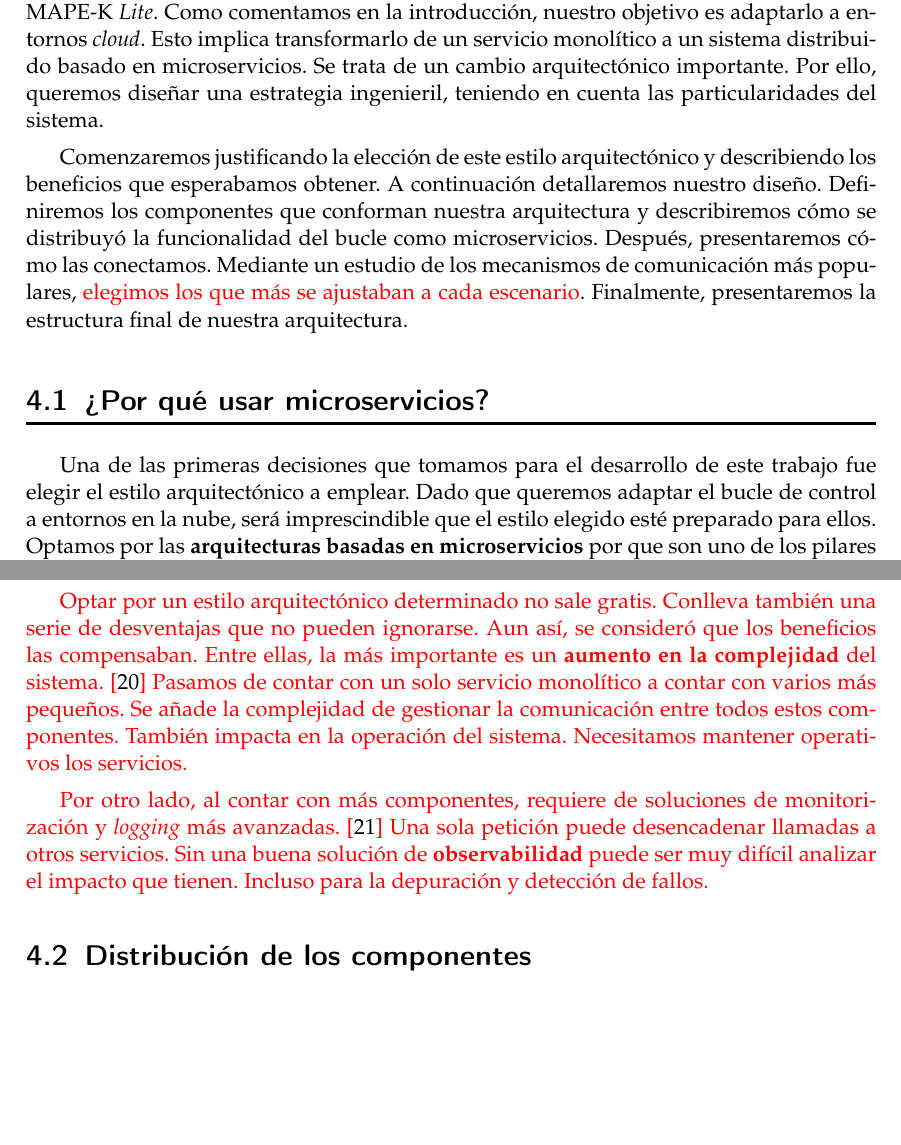
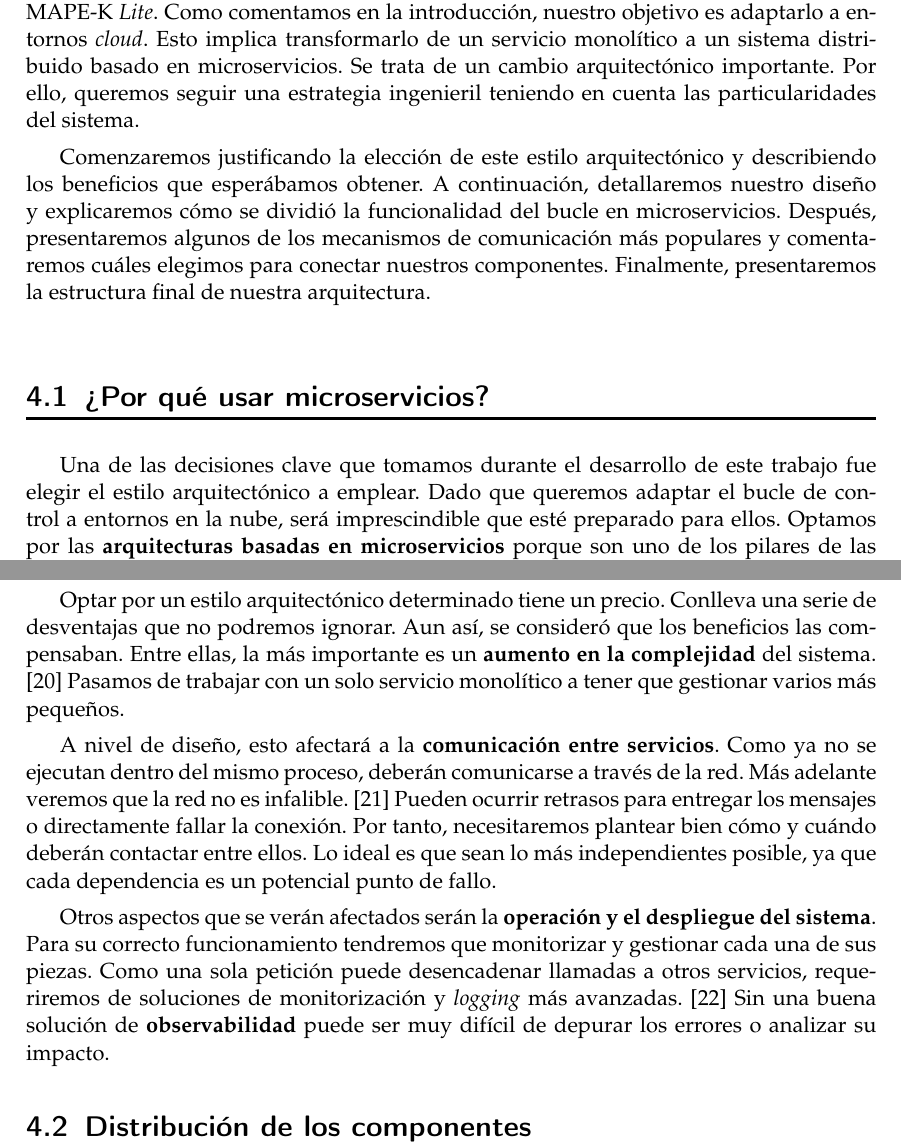
Before and after one commit to Starkie/TFM-DistributedAutoadaptiveSystems, a LaTeX document (docs/TFM.tex, which reads docs/cap_diseño/diseño.tex): two parts of pages 25 and 26 of 73, joined at a grey line, cut so that both start at the same text, the shorter picture padded with empty space. Compiled offline with pdfLaTeX.

Commit message:
Terminar de desarrollar la sección de por qué elegir los microservicios

```diff
--- a/docs/cap_diseño/diseño.tex
+++ b/docs/cap_diseño/diseño.tex
@@ -1,11 +1,11 @@
 \chapter{Diseño de la solución}
 \label{chap:diseño}
 
-En este capitulo describiremos la estrategia que seguimos para refactorizar el bucle MAPE-K \foreign{english}{Lite}. Como comentamos en la introducción, nuestro objetivo es adaptarlo a entornos \foreign{english}{cloud}. Esto implica transformarlo de un servicio monolítico a un sistema distribuido basado en microservicios. Se trata de un cambio arquitectónico importante. Por ello, queremos diseñar una estrategia ingenieril, teniendo en cuenta las particularidades del sistema.
+En este capitulo describiremos la estrategia que seguimos para refactorizar el bucle MAPE-K \foreign{english}{Lite}. Como comentamos en la introducción, nuestro objetivo es adaptarlo a entornos \foreign{english}{cloud}. Esto implica transformarlo de un servicio monolítico a un sistema distribuido basado en microservicios. Se trata de un cambio arquitectónico importante. Por ello, queremos seguir una estrategia ingenieril teniendo en cuenta las particularidades del sistema.
 
-Comenzaremos justificando la elección de este estilo arquitectónico y describiendo los beneficios que esperabamos obtener. A continuación detallaremos nuestro diseño. Definiremos los componentes que conforman nuestra arquitectura y describiremos cómo se distribuyó la funcionalidad del bucle como microservicios. Después, presentaremos cómo las conectamos. Mediante un estudio de los mecanismos de comunicación más populares, \textcolor{red}{elegimos los que más se ajustaban a cada escenario}. Finalmente, presentaremos la estructura final de nuestra arquitectura.
+Comenzaremos justificando la elección de este estilo arquitectónico y describiendo los beneficios que esperábamos obtener. A continuación, detallaremos nuestro diseño y explicaremos cómo se dividió la funcionalidad del bucle en microservicios. Después, presentaremos algunos de los mecanismos de comunicación más populares y comentaremos cuáles elegimos para conectar nuestros componentes. Finalmente, presentaremos la estructura final de nuestra arquitectura.
 
 \section{¿Por qué usar microservicios?}
 
-Una de las primeras decisiones que tomamos para el desarrollo de este trabajo fue elegir el estilo arquitectónico a emplear. Dado que queremos adaptar el bucle de control a entornos en la nube, será imprescindible que el estilo elegido esté preparado para ellos. Optamos por las \textbf{arquitecturas basadas en microservicios} por que son uno de los pilares de las aplicaciones \foreign{english}{cloud native}. \cite{gannonCloudNativeApplications2017} Gracias a este estilo, obteníamos una serie de beneficios que consideramos vitales para extender el bucle MAPE-K.
+Una de las decisiones clave que tomamos durante el desarrollo de este trabajo fue elegir el estilo arquitectónico a emplear. Dado que queremos adaptar el bucle de control a entornos en la nube, será imprescindible que esté preparado para ellos. Optamos por las \textbf{arquitecturas basadas en microservicios} porque son uno de los pilares de las aplicaciones \foreign{english}{cloud native}. \cite{gannonCloudNativeApplications2017} Gracias a este estilo, obteníamos una serie de beneficios que consideramos vitales para extender el bucle MAPE-K.
 
@@ -19,7 +19,9 @@ Finalmente, nos ayudaría a desacoplar el bucle de los componentes específicos
 
-\textcolor{red}{Optar por un estilo arquitectónico determinado no sale gratis. Conlleva también una serie de desventajas que no pueden ignorarse. Aun así, se consideró que los beneficios las compensaban. Entre ellas, la más importante es un \textbf{aumento en la complejidad} del sistema. \cite{newmanBuildingMicroservicesDesigning2021} Pasamos de contar con un solo servicio monolítico a contar con varios más pequeños. Se añade la complejidad de gestionar la comunicación entre todos estos componentes. También impacta en la operación del sistema. Necesitamos mantener operativos los servicios.}
+Optar por un estilo arquitectónico determinado tiene un precio. Conlleva una serie de desventajas que no podremos ignorar. Aun así, se consideró que los beneficios las compensaban. Entre ellas, la más importante es un \textbf{aumento en la complejidad} del sistema. \cite{newmanBuildingMicroservicesDesigning2021} Pasamos de trabajar con un solo servicio monolítico a tener que gestionar varios más pequeños.
 
-\textcolor{red}{Por otro lado, al contar con más componentes, requiere de soluciones de monitorización y \foreign{english}{logging} más avanzadas. \cite{parkerProblemDistributedTracing2020} Una sola petición puede desencadenar llamadas a otros servicios. Sin una buena solución de \textbf{observabilidad} puede ser muy difícil analizar el impacto que tienen. Incluso para la depuración y detección de fallos.}
+A nivel de diseño, esto afectará a la \textbf{comunicación entre servicios}. Como ya no se ejecutan dentro del mismo proceso, deberán comunicarse a través de la red. Más adelante veremos que la red no es infalible. \cite{jausovecFallaciesDistributedSystems2020} Pueden ocurrir retrasos para entregar los mensajes o directamente fallar la conexión. Por tanto, necesitaremos plantear bien cómo y cuándo deberán contactar entre ellos. Lo ideal es que sean lo más independientes posible, ya que cada dependencia es un potencial punto de fallo.
+
+Otros aspectos que se verán afectados serán la \textbf{operación y el despliegue del sistema}. Para su correcto funcionamiento tendremos que monitorizar y gestionar cada una de sus piezas. Como una sola petición puede desencadenar llamadas a otros servicios, requeriremos de soluciones de monitorización y \foreign{english}{logging} más avanzadas. \cite{parkerProblemDistributedTracing2020} Sin una buena solución de \textbf{observabilidad} puede ser muy difícil de depurar los errores o analizar su impacto.
 
 \section{Distribución de los componentes}
 
```
Also changed, not shown: docs/cap_diseño/diseño.tex (10 more changed lines).
